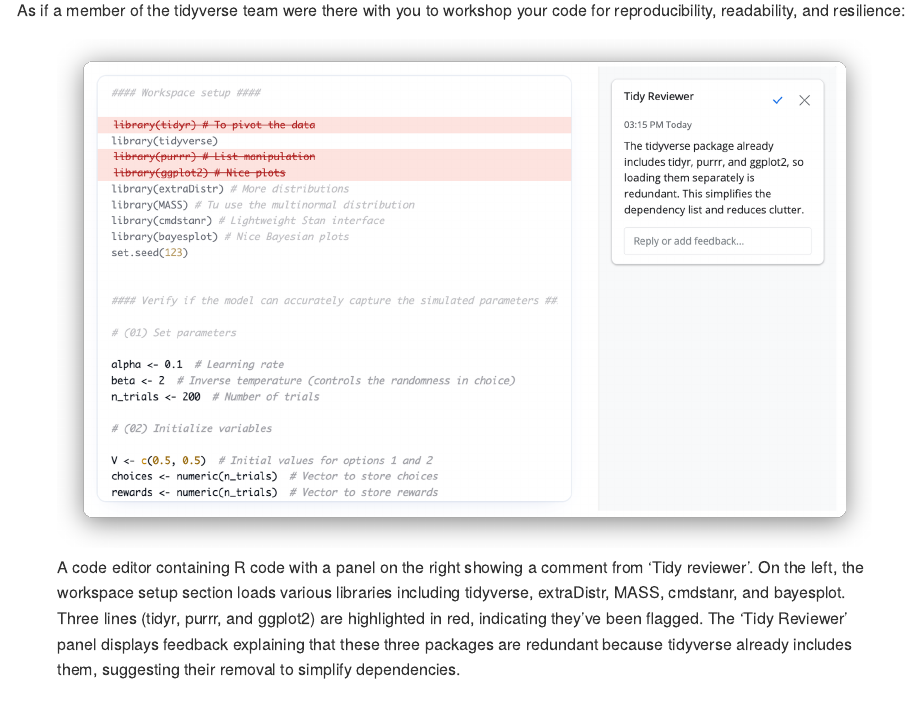
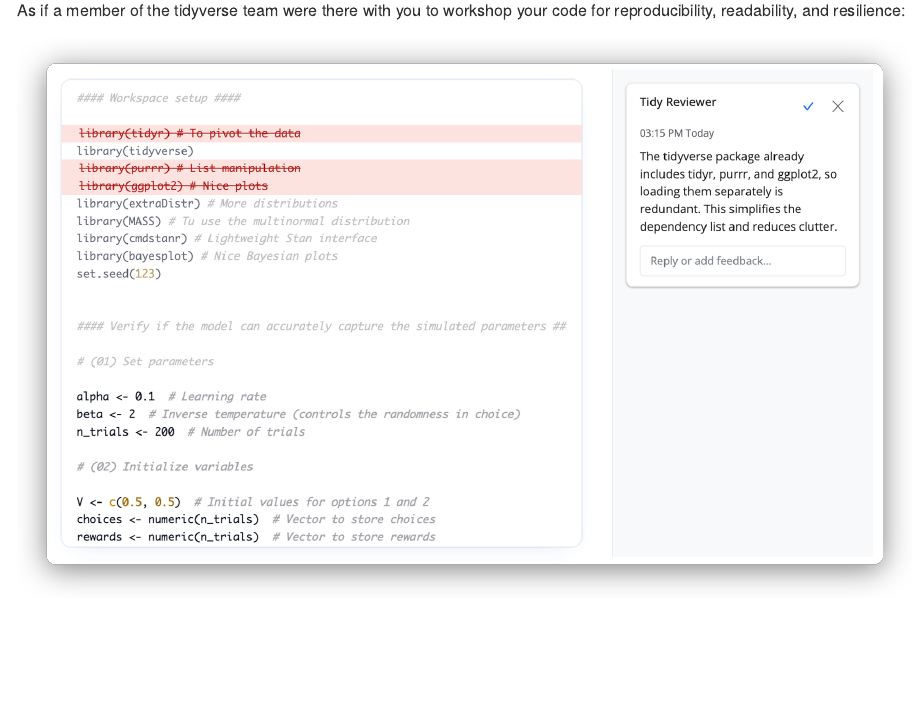
Before and after one commit to simonpcouch/reviewer, an R Markdown document (README.Rmd): the page in a window 1100 px wide, from 110 px down. Rendered offline with R 4.5, knitr and Pandoc, with nearby package versions.

Commit message:
make alt text actually alt text

````diff
--- a/README.Rmd
+++ b/README.Rmd
@@ -17,4 +17,15 @@ knitr::opts_chunk$set(
 
 As if a member of the tidyverse team were there with you to workshop your code for reproducibility, readability, and resilience:
 
-![A code editor containing R code with a panel on the right showing a comment from 'Tidy reviewer'. On the left, the workspace setup section loads various libraries including tidyverse, extraDistr, MASS, cmdstanr, and bayesplot. Three lines (tidyr, purrr, and ggplot2) are highlighted in red, indicating they've been flagged. The 'Tidy Reviewer' panel displays feedback explaining that these three packages are redundant because tidyverse already includes them, suggesting their removal to simplify dependencies.](inst/reviewer-sc.png)
+```{r}
+#| echo: false
+#| fig-alt: >
+#|   A code editor containing R code with a panel on the right showing a comment
+#|   from 'Tidy reviewer'. On the left, the workspace setup section loads various
+#|   libraries including tidyverse, extraDistr, MASS, cmdstanr, and bayesplot.
+#|   Three lines (tidyr, purrr, and ggplot2) are highlighted in red, indicating
+#|   they've been flagged. The 'Tidy Reviewer' panel displays feedback explaining
+#|   that these three packages are redundant because tidyverse already includes
+#|   them, suggesting their removal to simplify dependencies.
+knitr::include_graphics("inst/reviewer-sc.png")
+```
````
Also changed, not shown: README.md.
